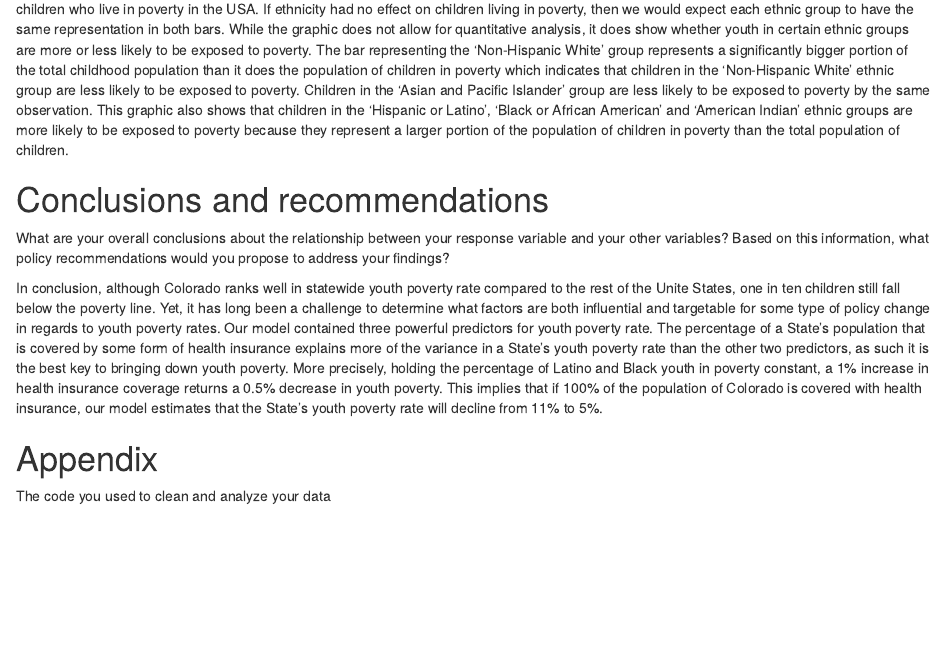
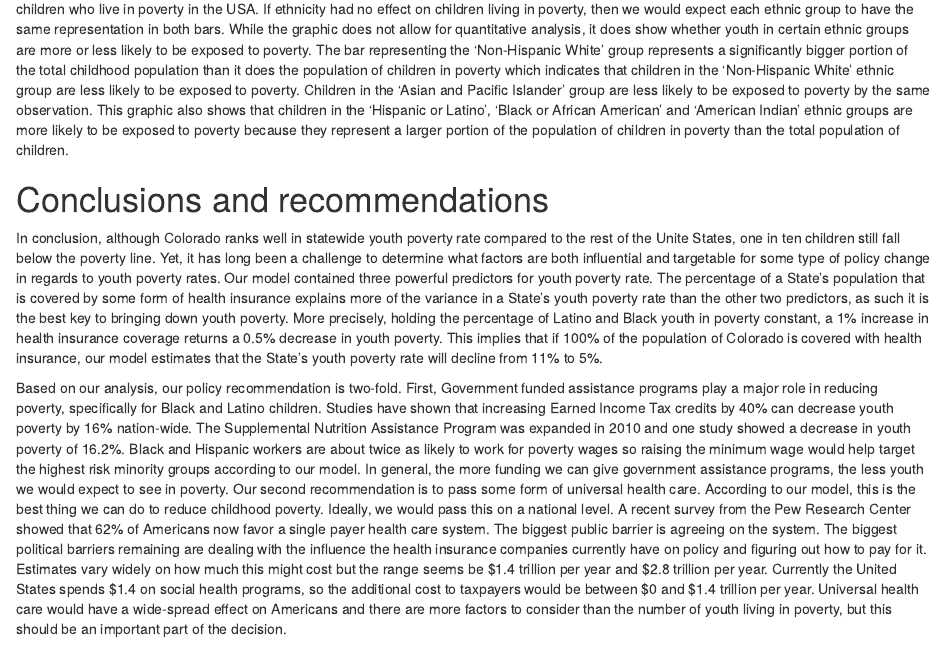
Before and after one commit to chrisgraham631/D2P, an R Markdown document (project-summary.Rmd): the page in a window 1100 px wide, from 3960 px down. Rendered offline with R 4.5, knitr and Pandoc, with nearby package versions; some code elsewhere in the file could not run offline.

Commit message:
adding policy recommendations

```diff
--- a/project-summary.Rmd
+++ b/project-summary.Rmd
@@ -93,9 +93,9 @@ The graphic above shows the ethnic breakdown of the total population of children
 
 # Conclusions and recommendations
 
-What are your overall conclusions about the relationship between your response variable and your other variables? Based on this information, what policy recommendations would you propose to address your findings?
+In conclusion, although Colorado ranks well in statewide youth poverty rate compared to the rest of the Unite States, one in ten children still fall below the poverty line. Yet, it has long been a challenge to determine what factors are both influential and targetable for some type of policy change in regards to youth poverty rates. Our model contained three powerful predictors for youth poverty rate. The percentage of a State's population that is covered by some form of health insurance explains more of the variance in a State's youth poverty rate than the other two predictors, as such it is the best key to bringing down youth poverty. More precisely, holding the percentage of Latino and Black youth in poverty constant, a 1% increase in health insurance coverage returns a 0.5% decrease in youth poverty. This implies that if 100% of the population of Colorado is covered with health insurance, our model estimates that the State’s youth poverty rate will decline from 11% to 5%.
 
-In conclusion, although Colorado ranks well in statewide youth poverty rate compared to the rest of the Unite States, one in ten children still fall below the poverty line. Yet, it has long been a challenge to determine what factors are both influential and targetable for some type of policy change in regards to youth poverty rates. Our model contained three powerful predictors for youth poverty rate. The percentage of a State's population that is covered by some form of health insurance explains more of the variance in a State's youth poverty rate than the other two predictors, as such it is the best key to bringing down youth poverty. More precisely, holding the percentage of Latino and Black youth in poverty constant, a 1% increase in health insurance coverage returns a 0.5% decrease in youth poverty. This implies that if 100% of the population of Colorado is covered with health insurance, our model estimates that the State’s youth poverty rate will decline from 11% to 5%.
+Based on our analysis, our policy recommendation is two-fold.  First, Government funded assistance programs play a major role in reducing poverty, specifically for Black and Latino children.  Studies have shown that increasing Earned Income Tax credits by 40% can decrease youth poverty by 16% nation-wide.  The Supplemental Nutrition Assistance Program was expanded in 2010 and one study showed a decrease in youth poverty of 16.2%.  Black and Hispanic workers are about twice as likely to work for poverty wages so raising the minimum wage would help target the highest risk minority groups according to our model.  In general, the more funding we can give government assistance programs, the less youth we would expect to see in poverty.  Our second recommendation is to pass some form of universal health care.  According to our model, this is the best thing we can do to reduce childhood poverty.  Ideally, we would pass this on a national level.  A recent survey from the Pew Research Center showed that 62% of Americans now favor a single payer health care system.  The biggest public barrier is agreeing on the system.  The biggest political barriers remaining are dealing with the influence the health insurance companies currently have on policy and figuring out how to pay for it.  Estimates vary widely on how much this might cost but the range seems be \$1.4 trillion per year and \$2.8 trillion per year.  Currently the United States spends \$1.4 on social health programs, so the additional cost to taxpayers would be between \$0 and \$1.4 trillion per year. Universal health care would have a wide-spread effect on Americans and there are more factors to consider than the number of youth living in poverty, but this should be an important part of the decision.
 
 # Appendix
 
```
